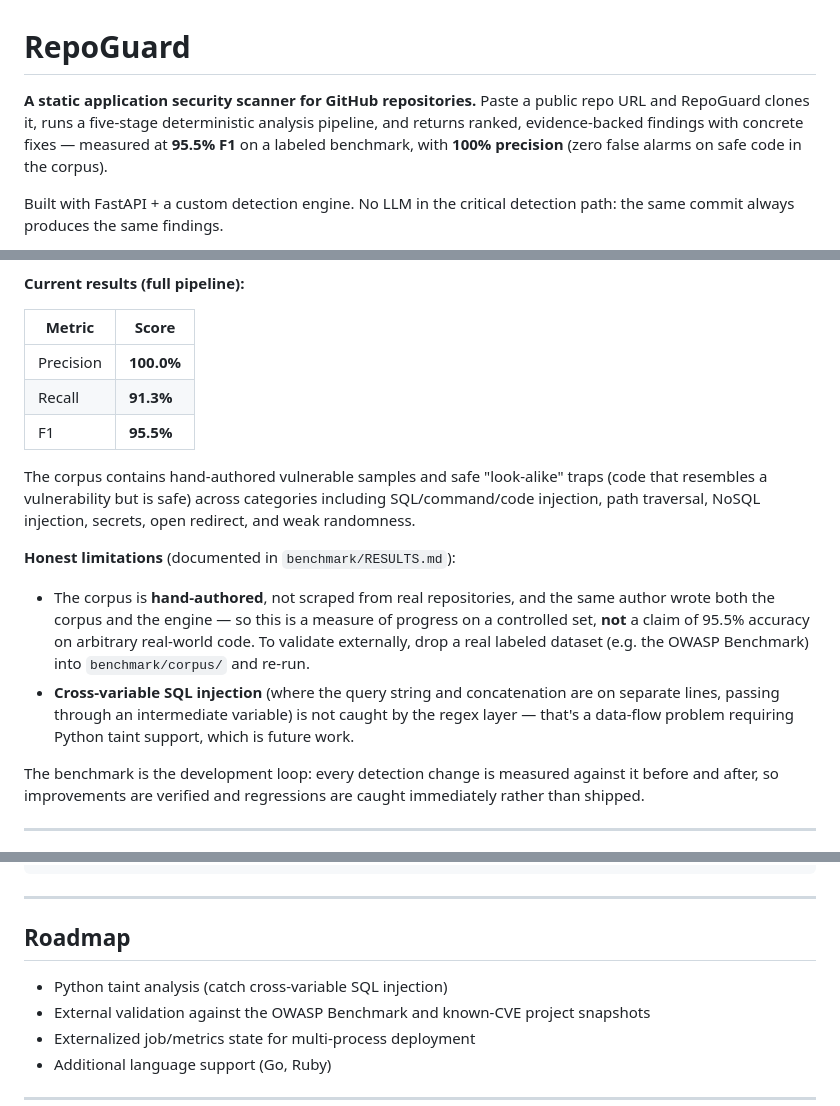
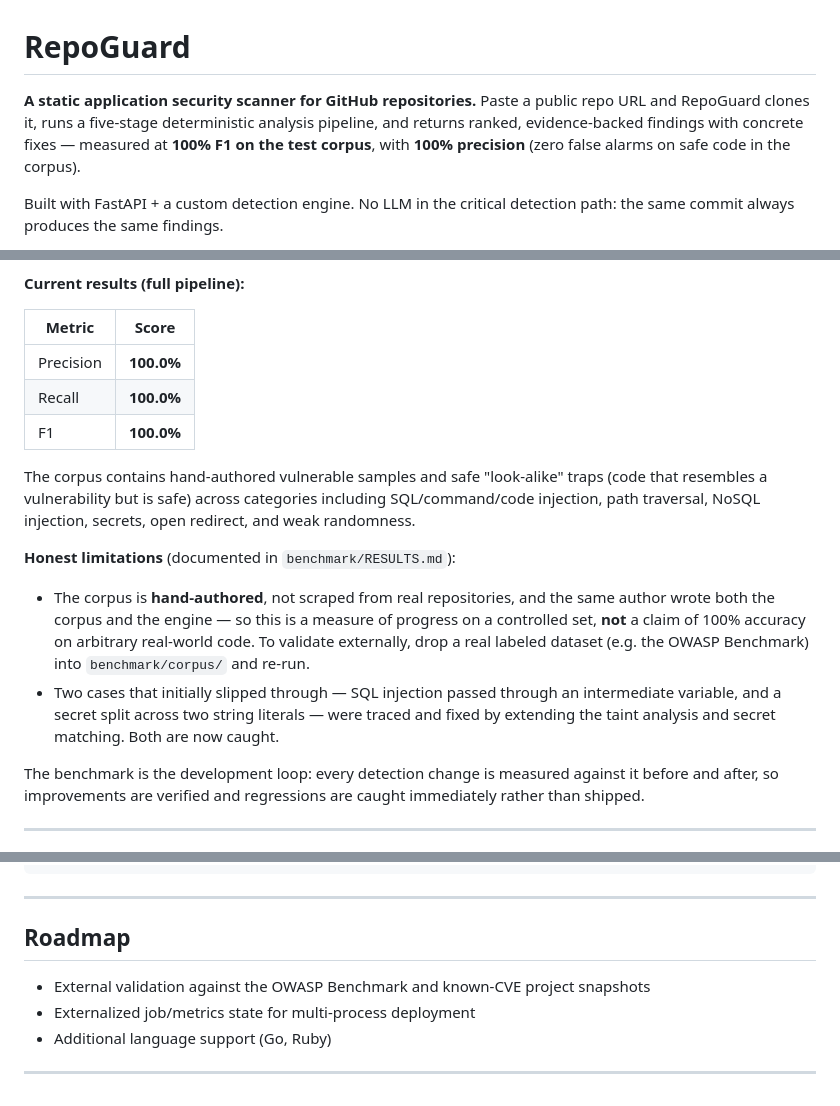
Before and after one commit to hariharan-a-cyber/RepoGuard, a Markdown page: README.md, 3 parts joined by grey strips. GitHub-like rendering.

Commit message:
Update README: benchmark F1 100%, rewrite limitations as fixed
Co-Authored-By: Claude Sonnet 4.6 <noreply@anthropic.com>

```diff
--- a/README.md
+++ b/README.md
@@ -1,6 +1,6 @@
 # RepoGuard
 
-**A static application security scanner for GitHub repositories.** Paste a public repo URL and RepoGuard clones it, runs a five-stage deterministic analysis pipeline, and returns ranked, evidence-backed findings with concrete fixes — measured at **95.5% F1** on a labeled benchmark, with **100% precision** (zero false alarms on safe code in the corpus).
+**A static application security scanner for GitHub repositories.** Paste a public repo URL and RepoGuard clones it, runs a five-stage deterministic analysis pipeline, and returns ranked, evidence-backed findings with concrete fixes — measured at **100% F1 on the test corpus**, with **100% precision** (zero false alarms on safe code in the corpus).
 
 Built with FastAPI + a custom detection engine. No LLM in the critical detection path: the same commit always produces the same findings.
 
@@ -76,14 +76,14 @@ Detection quality is **measured, not asserted.** RepoGuard ships with a benchmar
 | Metric | Score |
 |--------|-------|
 | Precision | **100.0%** |
-| Recall | **91.3%** |
-| F1 | **95.5%** |
+| Recall | **100.0%** |
+| F1 | **100.0%** |
 
 The corpus contains hand-authored vulnerable samples and safe "look-alike" traps (code that resembles a vulnerability but is safe) across categories including SQL/command/code injection, path traversal, NoSQL injection, secrets, open redirect, and weak randomness.
 
 **Honest limitations** (documented in `benchmark/RESULTS.md`):
-- The corpus is **hand-authored**, not scraped from real repositories, and the same author wrote both the corpus and the engine — so this is a measure of progress on a controlled set, **not** a claim of 95.5% accuracy on arbitrary real-world code. To validate externally, drop a real labeled dataset (e.g. the OWASP Benchmark) into `benchmark/corpus/` and re-run.
-- **Cross-variable SQL injection** (where the query string and concatenation are on separate lines, passing through an intermediate variable) is not caught by the regex layer — that's a data-flow problem requiring Python taint support, which is future work.
+- The corpus is **hand-authored**, not scraped from real repositories, and the same author wrote both the corpus and the engine — so this is a measure of progress on a controlled set, **not** a claim of 100% accuracy on arbitrary real-world code. To validate externally, drop a real labeled dataset (e.g. the OWASP Benchmark) into `benchmark/corpus/` and re-run.
+- Two cases that initially slipped through — SQL injection passed through an intermediate variable, and a secret split across two string literals — were traced and fixed by extending the taint analysis and secret matching. Both are now caught.
 
 The benchmark is the development loop: every detection change is measured against it before and after, so improvements are verified and regressions are caught immediately rather than shipped.
 
@@ -187,7 +187,6 @@ tests/                 # ~230 unit/integration tests
 
 ## Roadmap
 
-- Python taint analysis (catch cross-variable SQL injection)
 - External validation against the OWASP Benchmark and known-CVE project snapshots
 - Externalized job/metrics state for multi-process deployment
 - Additional language support (Go, Ruby)
```
